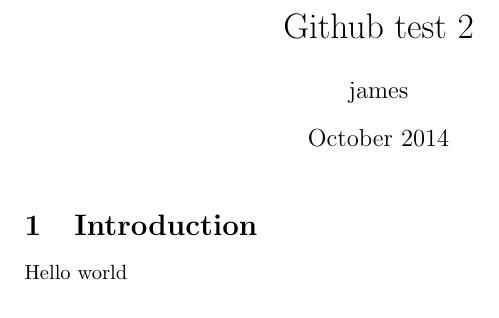
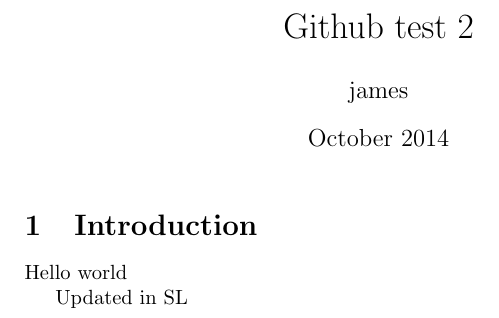
Before and after one commit to jpallen/Github-test-2, a LaTeX document (main.tex): part of the page, cut so that both start at the same text. Compiled offline with pdfLaTeX.

Commit message:
Merge from ShareLaTeX

```diff
--- a/main.tex
+++ b/main.tex
@@ -13,4 +13,6 @@
 
 Hello world
 
+Updated in SL
+
 \end{document}
```
